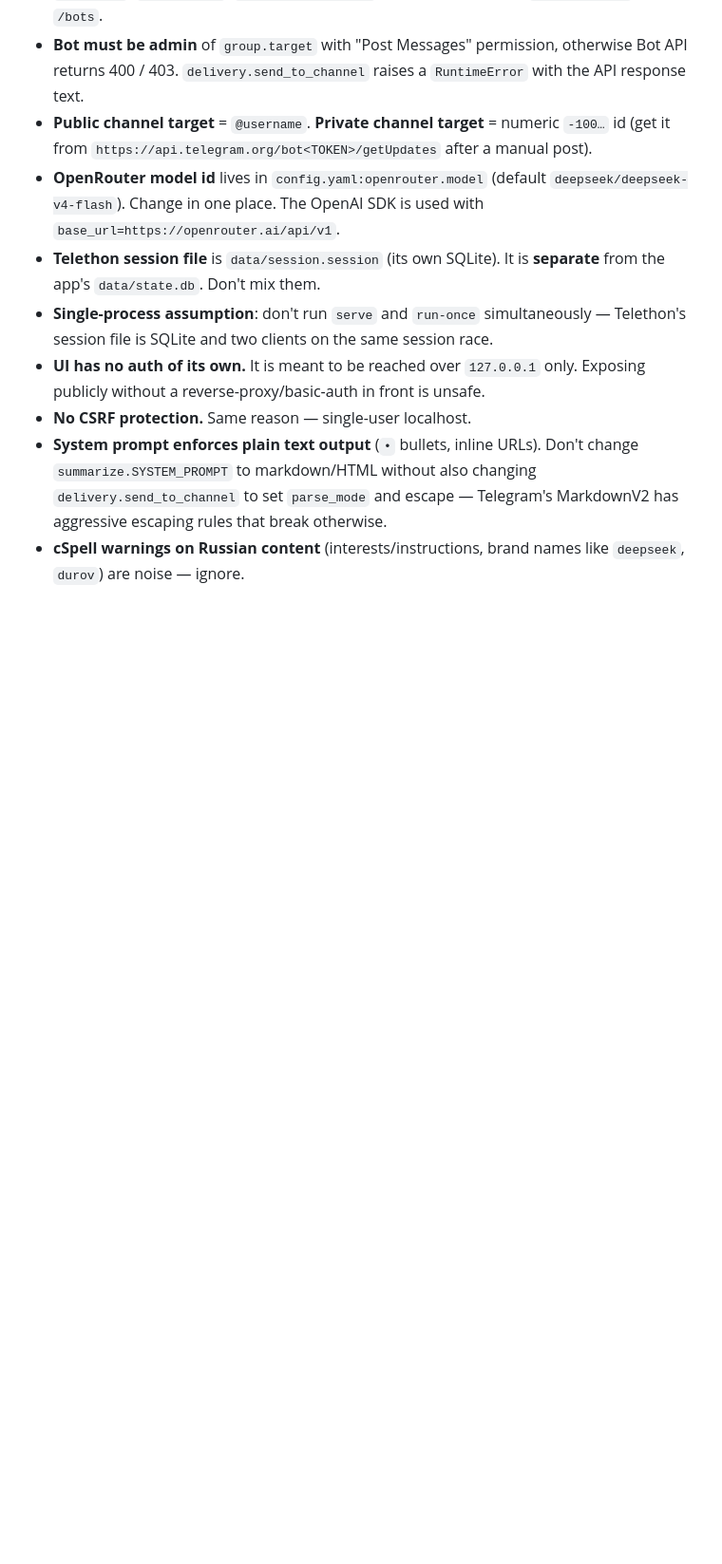
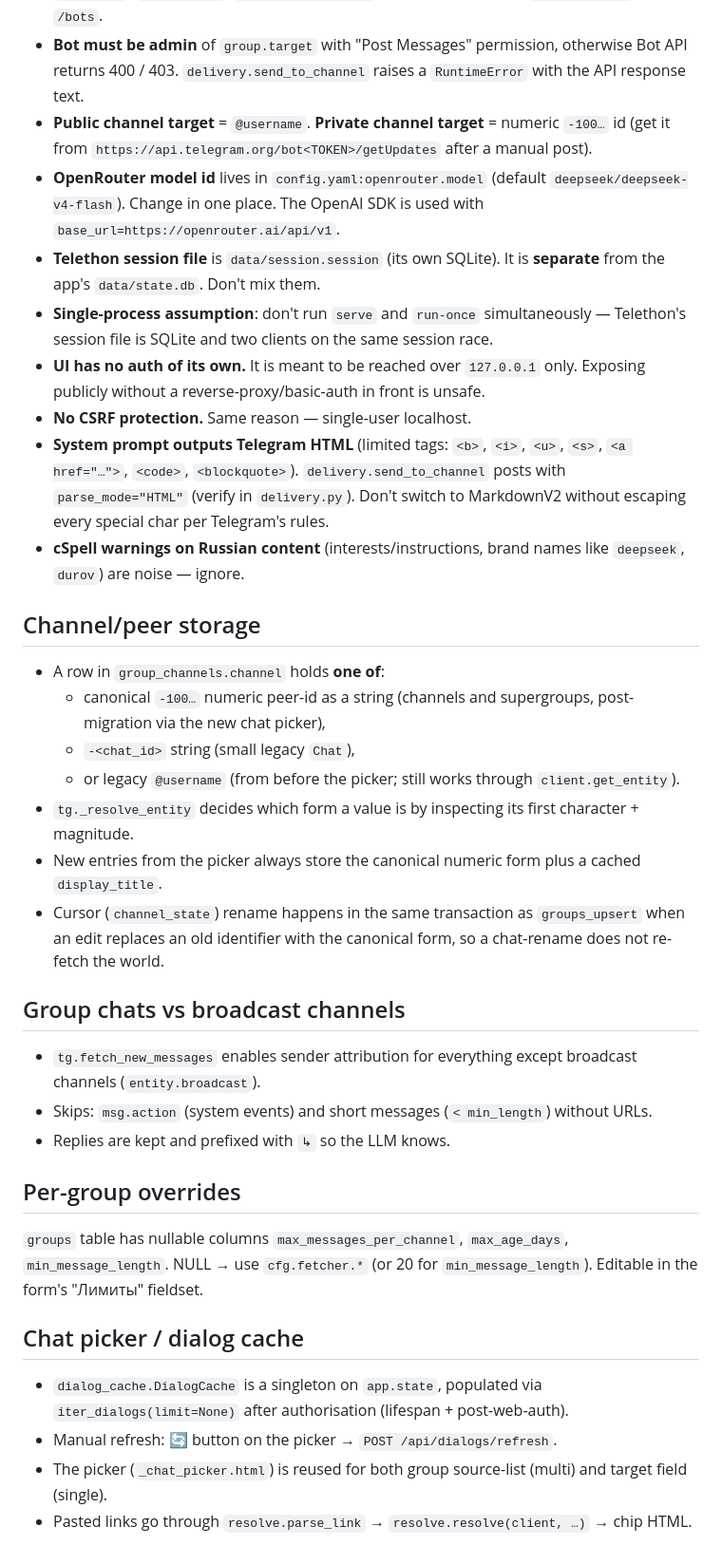
Before and after one commit to fixcik/telegram-news, a Markdown page: CLAUDE.md, the part around the change. Shown at 95% size. Rendered like a GitHub page; blank space fills up the shorter version.

Commit message:
docs: CLAUDE.md update for groups, picker, peer storage, overrides

```diff
--- a/CLAUDE.md
+++ b/CLAUDE.md
@@ -91,5 +91,32 @@ The CLI `auth` command exists as a fallback (uses `client.start()` which prompts
 - **Single-process assumption**: don't run `serve` and `run-once` simultaneously — Telethon's session file is SQLite and two clients on the same session race.
 - **UI has no auth of its own.** It is meant to be reached over `127.0.0.1` only. Exposing publicly without a reverse-proxy/basic-auth in front is unsafe.
 - **No CSRF protection.** Same reason — single-user localhost.
-- **System prompt enforces plain text output** (`•` bullets, inline URLs). Don't change `summarize.SYSTEM_PROMPT` to markdown/HTML without also changing `delivery.send_to_channel` to set `parse_mode` and escape — Telegram's MarkdownV2 has aggressive escaping rules that break otherwise.
+- **System prompt outputs Telegram HTML** (limited tags: `<b>`, `<i>`, `<u>`, `<s>`, `<a href="…">`, `<code>`, `<blockquote>`). `delivery.send_to_channel` posts with `parse_mode="HTML"` (verify in `delivery.py`). Don't switch to MarkdownV2 without escaping every special char per Telegram's rules.
 - **cSpell warnings on Russian content** (interests/instructions, brand names like `deepseek`, `durov`) are noise — ignore.
+
+## Channel/peer storage
+
+- A row in `group_channels.channel` holds **one of**:
+  - canonical `-100…` numeric peer-id as a string (channels and supergroups, post-migration via the new chat picker),
+  - `-<chat_id>` string (small legacy `Chat`),
+  - or legacy `@username` (from before the picker; still works through `client.get_entity`).
+- `tg._resolve_entity` decides which form a value is by inspecting its first character + magnitude.
+- New entries from the picker always store the canonical numeric form plus a cached `display_title`.
+- Cursor (`channel_state`) rename happens in the same transaction as `groups_upsert` when an edit replaces an old identifier with the canonical form, so a chat-rename does not re-fetch the world.
+
+## Group chats vs broadcast channels
+
+- `tg.fetch_new_messages` enables sender attribution for everything except broadcast channels (`entity.broadcast`).
+- Skips: `msg.action` (system events) and short messages (`< min_length`) without URLs.
+- Replies are kept and prefixed with `↳` so the LLM knows.
+
+## Per-group overrides
+
+`groups` table has nullable columns `max_messages_per_channel`, `max_age_days`, `min_message_length`. NULL → use `cfg.fetcher.*` (or 20 for `min_message_length`). Editable in the form's "Лимиты" fieldset.
+
+## Chat picker / dialog cache
+
+- `dialog_cache.DialogCache` is a singleton on `app.state`, populated via `iter_dialogs(limit=None)` after authorisation (lifespan + post-web-auth).
+- Manual refresh: 🔄 button on the picker → `POST /api/dialogs/refresh`.
+- The picker (`_chat_picker.html`) is reused for both group source-list (multi) and target field (single).
+- Pasted links go through `resolve.parse_link` → `resolve.resolve(client, …)` → chip HTML.
```
